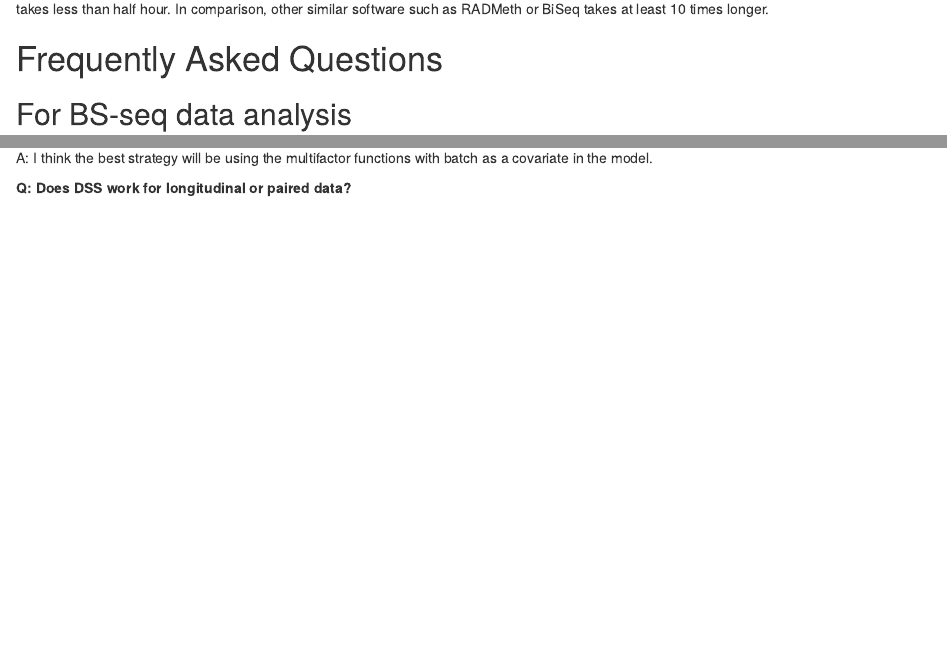
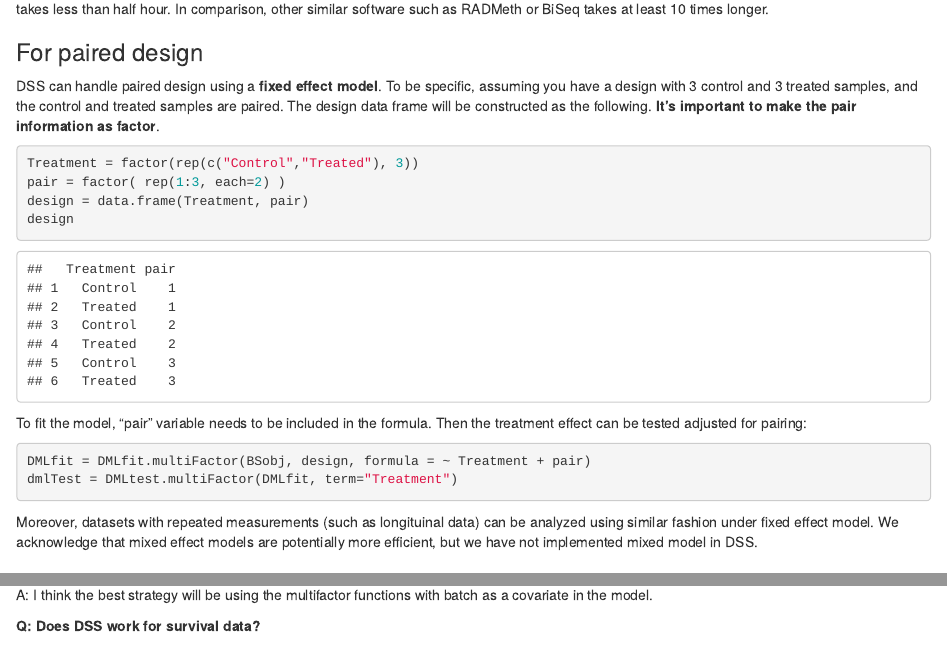
Before and after one commit to haowulab/DSS, an R Markdown document (vignettes/DSS.Rmd): the page in a window 1100 px wide, from 13320 px down, and a second part further down, joined at a grey line. Rendered offline with R 4.5, knitr and Pandoc, with nearby package versions; drawn as R Markdown's standard HTML page in place of the format the file asks for; code that draws random numbers runs with fixed seeds of ours; some code elsewhere in the file could not run offline.

Commit message:
modify vignette for paired design

````diff
--- a/vignettes/DSS.Rmd
+++ b/vignettes/DSS.Rmd
@@ -607,6 +607,31 @@ For a typical RRBS dataset with 4 million CpG sites,
 it usually takes less than half hour. In comparison, other similar software such as RADMeth or BiSeq
 takes at least 10 times longer.
 
+### For paired design
+DSS can handle paired design using a **fixed effect model**.
+To be specific, assuming you have a design with 3 control and 3 treated samples,
+and the control and treated samples are paired.
+The design data frame will be constructed as the following.
+**It's important to make the pair information as factor**.
+
+```{r}
+Treatment = factor(rep(c("Control","Treated"), 3))
+pair = factor( rep(1:3, each=2) )
+design = data.frame(Treatment, pair)
+design
+```
+
+To fit the model, "pair" variable needs to be included in the formula.
+Then the  treatment effect can be tested adjusted for pairing:
+```{r, eval=FALSE}
+DMLfit = DMLfit.multiFactor(BSobj, design, formula = ~ Treatment + pair)
+dmlTest = DMLtest.multiFactor(DMLfit, term="Treatment")
+```
+
+Moreover, datasets with repeated measurements (such as longituinal data)
+can be analyzed using similar fashion under fixed effect model.
+We acknowledge that mixed effect models are potentially more efficient,
+but we have not implemented mixed model in DSS.
 
 
 # Frequently Asked Questions
@@ -679,9 +704,11 @@ to reduce the memory usage. But it makes the computation significantly slower so
 A: I think the best strategy will be using the multifactor functions
 with batch as a covariate in the model.
 
-**Q: Does DSS work for longitudinal or paired data?**
+
+**Q: Does DSS work for survival data?**
 
 A. No. But these are on our future development plan.
+
 
 # Session Info
 
````
